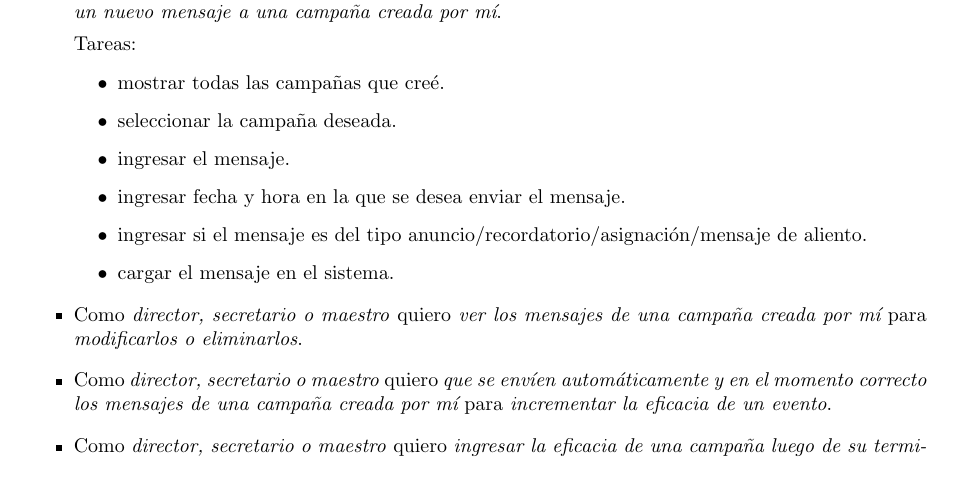
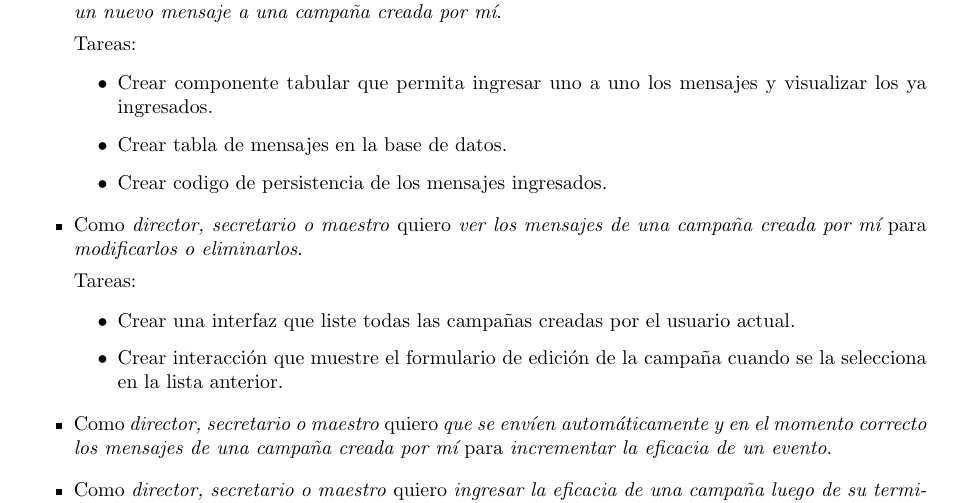
Before and after one commit to LeandroLovisolo/ISW2-TP1, a LaTeX document (tex/informe.tex): part of page 4 of 4, cut so that both start at the same text. Compiled offline with pdfLaTeX.

Commit message:
Tareas de creación y edición de mensajes en una campaña

```diff
--- a/tex/informe.tex
+++ b/tex/informe.tex
@@ -342,17 +342,19 @@ Recordamos los requerimientos de la demo: \emph{``Se presentará una demo requir
         {agregar un nuevo mensaje a una campaña creada por mí}
 
   \begin{tasks}
-    \task{mostrar todas las campañas que creé}
-    \task{seleccionar la campaña deseada}
-    \task{ingresar el mensaje}
-    \task{ingresar fecha y hora en la que se desea enviar el mensaje}
-    \task{ingresar si el mensaje es del tipo anuncio/recordatorio/asignación/mensaje de aliento}
-    \task{cargar el mensaje en el sistema}
+    \task{Crear componente tabular que permita ingresar uno a uno los mensajes y visualizar los ya ingresados}
+    \task{Crear tabla de mensajes en la base de datos}
+    \task{Crear codigo de persistencia de los mensajes ingresados}
   \end{tasks}
 
   \story{director, secretario o maestro}
         {ver los mensajes de una campaña creada por mí}
         {modificarlos o eliminarlos}
+
+  \begin{tasks}
+    \task{Crear una interfaz que liste todas las campañas creadas por el usuario actual}
+    \task{Crear interacción que muestre el formulario de edición de la campaña cuando se la selecciona en la lista anterior}
+  \end{tasks}
 
   \story{director, secretario o maestro}
         {que se envíen automáticamente y en el momento correcto los mensajes de una campaña creada por mí}
```
